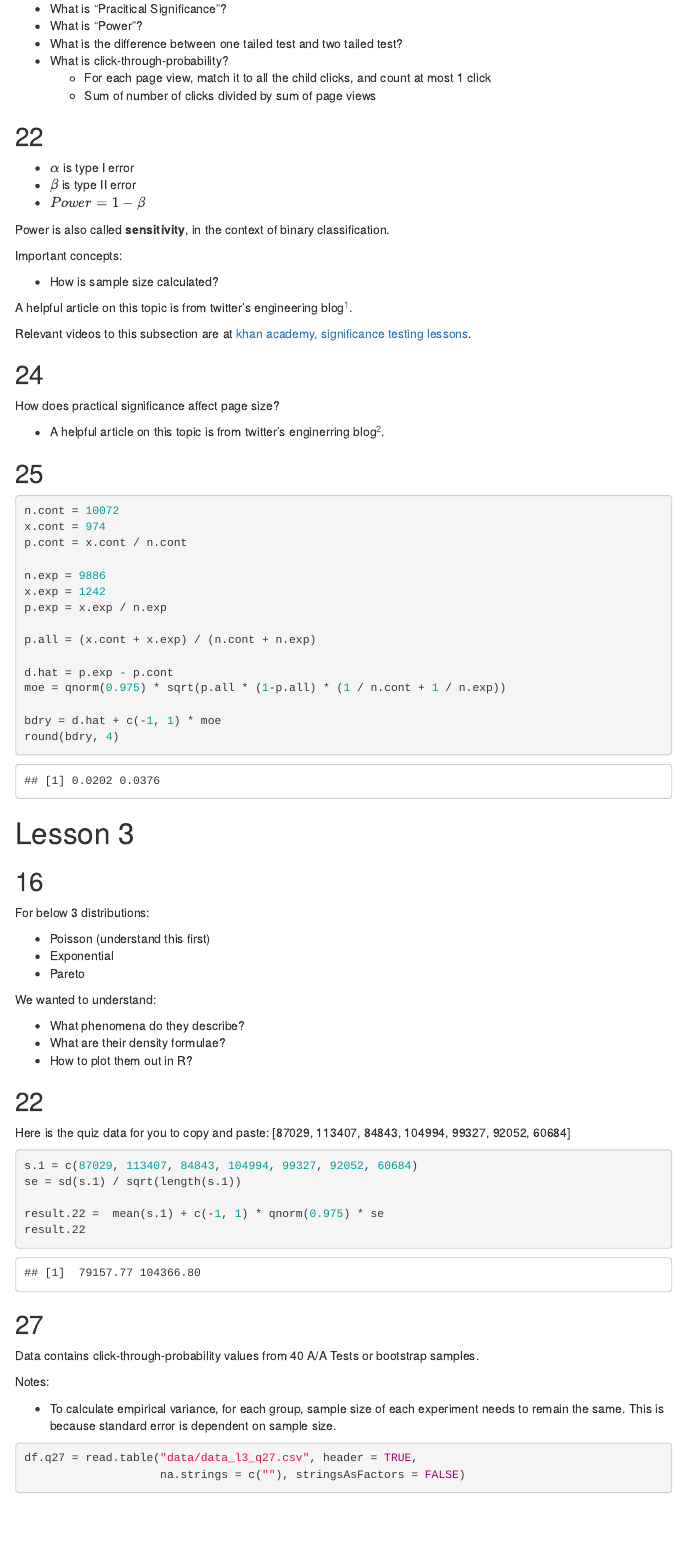
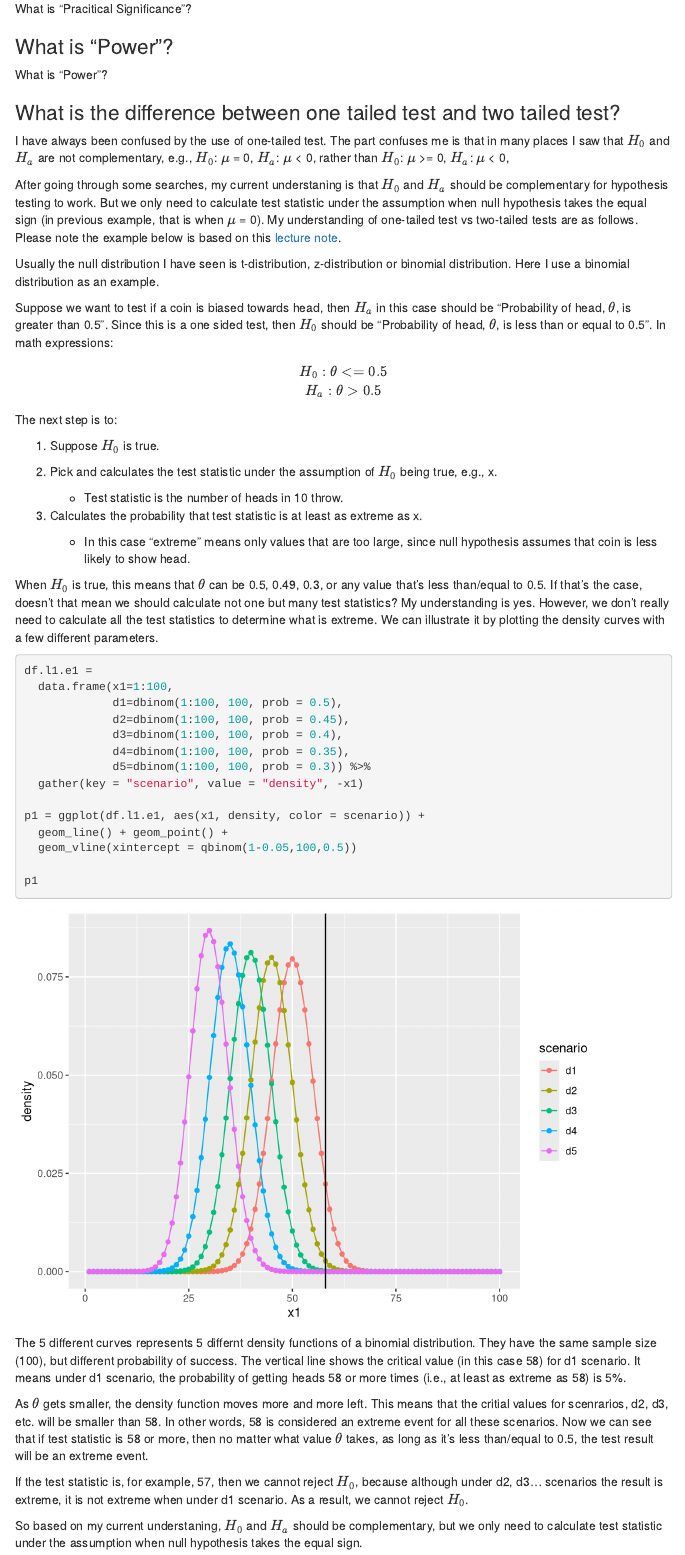
Before and after one commit to ywang89/udacity_ab_testing_by_google, an R Markdown document (index.Rmd): the page in a window 1100 px wide, from 160 px down before the commit and from 230 px down after it, so that both start at the same text. Rendered offline with R 4.5, knitr and Pandoc, with nearby package versions; some code elsewhere in the file could not run offline; menus at the side of the page are left out.

Commit message:
Added understanding of one-tailed test. Updated formatting.

````diff
--- a/index.Rmd
+++ b/index.Rmd
@@ -18,7 +18 @@ Important concepts:
 
-* What is "Pracitical Significance"?
-* What is "Power"?
-* What is the difference between one tailed test and two tailed test?
-* What is click-through-probability?
-    * For each page view, match it to all the child clicks, and count at most 1 click
-    * Sum of number of clicks divided by sum of page views
@@ -24,0 +21,58 @@ Important concepts:
+What is "Pracitical Significance"?
+
+### What is "Power"?
+
+What is "Power"?
+
+### What is the difference between one tailed test and two tailed test?
+
+I have always been confused by the use of one-tailed test. The part confuses me is that in many places I saw that $H_0$ and $H_a$ are not complementary, e.g., $H_0$: $\mu$ = 0, $H_a$: $\mu$ < 0, rather than $H_0$: $\mu$ >= 0, $H_a$: $\mu$ < 0,
+
+After going through some searches, my current understaning is that $H_0$ and $H_a$ should be complementary for hypothesis testing to work. But we only need to calculate test statistic under the assumption when null hypothesis takes the equal sign (in previous example, that is when $\mu$ = 0). My understanding of one-tailed test vs two-tailed tests are as follows. Please note the example below is based on this [lecture note](https://math.mit.edu/~dav/05.dir/class17-prep-b.pdf).
+
+Usually the null distribution I have seen is t-distribution, z-distribution or binomial distribution. Here I use a binomial distribution as an example.
+
+Suppose we want to test if a coin is biased towards head, then $H_a$ in this case should be "Probability of head, $\theta$, is greater than 0.5". Since this is a one sided test, then $H_0$ should be "Probability of head, $\theta$, is less than or equal to 0.5". In math expressions:
+
+$$
+H_0: \theta <= 0.5\\
+H_a: \theta > 0.5
+$$
+
+The next step is to:
+
+1. Suppose $H_0$ is true.
+2. Pick and calculates the test statistic under the assumption of $H_0$ being true, e.g., x.
+
+    + Test statistic is the number of heads in 10 throw.
+
+3. Calculates the probability that test statistic is at least as extreme as x.
+
+    + In this case "extreme" means only values that are too large, since null hypothesis assumes that coin is less likely to show head.
+
+When $H_0$ is true, this means that $\theta$ can be 0.5, 0.49, 0.3, or any value that's less than/equal to 0.5. If that's the case, doesn't that mean we should calculate not one but many test statistics? My understanding is yes. However, we don't really need to calculate all the test statistics to determine what is extreme. We can illustrate it by plotting the density curves with a few different parameters.
+
+```{r lesson1_example1}
+df.l1.e1 =
+  data.frame(x1=1:100,
+             d1=dbinom(1:100, 100, prob = 0.5),
+             d2=dbinom(1:100, 100, prob = 0.45),
+             d3=dbinom(1:100, 100, prob = 0.4),
+             d4=dbinom(1:100, 100, prob = 0.35),
+             d5=dbinom(1:100, 100, prob = 0.3)) %>%
+  gather(key = "scenario", value = "density", -x1)
+
+p1 = ggplot(df.l1.e1, aes(x1, density, color = scenario)) +
+  geom_line() + geom_point() +
+  geom_vline(xintercept = qbinom(1-0.05,100,0.5))
+
+p1
+```
+
+The 5 different curves represents 5 differnt density functions of a binomial distribution. They have the same sample size (100), but different probability of success. The vertical line shows the critical value (in this case 58) for d1 scenario. It means under d1 scenario, the probability of getting heads 58 or more times (i.e., at least as extreme as 58) is 5%.
+
+As $\theta$ gets smaller, the density function moves more and more left. This means that the critial values for scenrarios, d2, d3, etc. will be smaller than 58. In other words, 58 is considered an extreme event for all these scenarios. Now we can see that if test statistic is 58 or more, then no matter what value $\theta$ takes, as long as it's less than/equal to 0.5, the test result will be an extreme event.
+
+If the test statistic is, for example, 57, then we cannot reject $H_0$, because although under d2, d3... scenarios the result is extreme, it is not extreme when under d1 scenario. As a result, we cannot reject $H_0$.
+
+So based on my current understaning, $H_0$ and $H_a$ should be complementary, but we only need to calculate test statistic under the assumption when null hypothesis takes the equal sign.
````
Also changed, not shown: index.html, index.Rmd (11 more changed lines).
